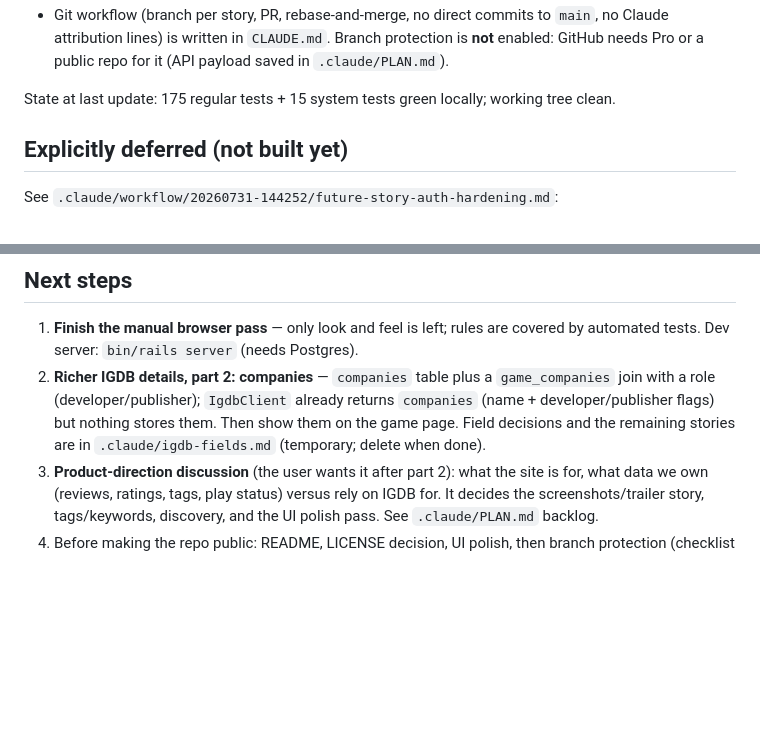
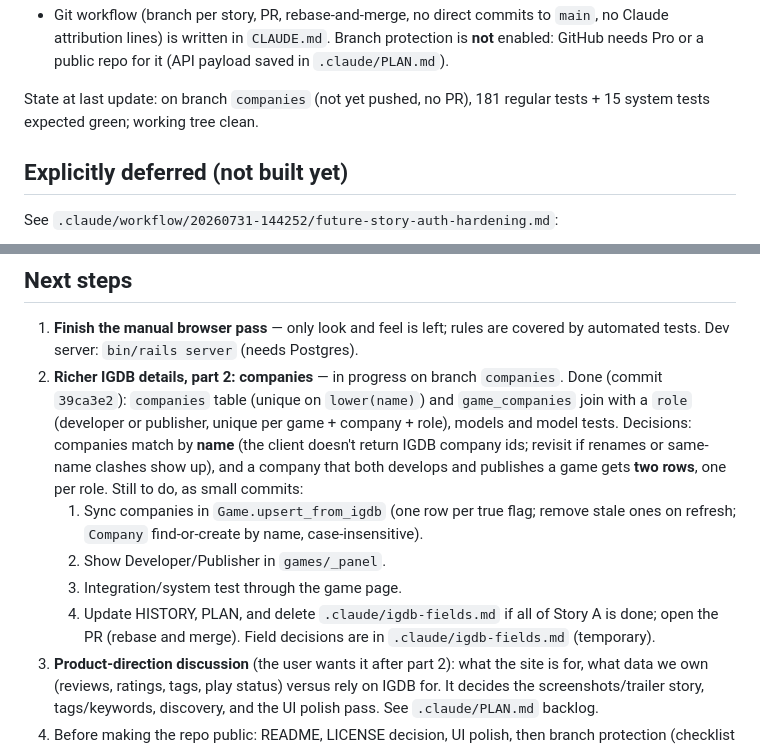
Before and after one commit to jasonbgarland/ruby_gaming, a Markdown page: .claude/HANDOFF.md, 2 parts joined by grey strips. Drawn GitHub-style; blank space fills up the shorter version.

Commit message:
Update handoff after companies models

```diff
--- a/.claude/HANDOFF.md
+++ b/.claude/HANDOFF.md
@@ -34,8 +34,8 @@ Facts worth having up front:
   protection is **not** enabled: GitHub needs Pro or a public repo for it
   (API payload saved in `.claude/PLAN.md`).
 
-State at last update: 175 regular tests + 15 system tests green locally;
-working tree clean.
+State at last update: on branch `companies` (not yet pushed, no PR), 181
+regular tests + 15 system tests expected green; working tree clean.
 
 ## Explicitly deferred (not built yet)
 
@@ -73,12 +73,21 @@ See `.claude/workflow/20260731-144252/future-story-auth-hardening.md`:
 
 1. **Finish the manual browser pass** — only look and feel is left; rules are
    covered by automated tests. Dev server: `bin/rails server` (needs Postgres).
-2. **Richer IGDB details, part 2: companies** — `companies` table plus a
-   `game_companies` join with a role (developer/publisher); `IgdbClient`
-   already returns `companies` (name + developer/publisher flags) but nothing
-   stores them. Then show them on the game page. Field decisions and the
-   remaining stories are in `.claude/igdb-fields.md` (temporary; delete when
-   done).
+2. **Richer IGDB details, part 2: companies** — in progress on branch
+   `companies`. Done (commit `39ca3e2`): `companies` table (unique on
+   `lower(name)`) and `game_companies` join with a `role` (developer or
+   publisher, unique per game + company + role), models and model tests.
+   Decisions: companies match by **name** (the client doesn't return IGDB
+   company ids; revisit if renames or same-name clashes show up), and a
+   company that both develops and publishes a game gets **two rows**, one per
+   role. Still to do, as small commits:
+   1. Sync companies in `Game.upsert_from_igdb` (one row per true flag; remove
+      stale ones on refresh; `Company` find-or-create by name, case-insensitive).
+   2. Show Developer/Publisher in `games/_panel`.
+   3. Integration/system test through the game page.
+   4. Update HISTORY, PLAN, and delete `.claude/igdb-fields.md` if all of
+      Story A is done; open the PR (rebase and merge).
+   Field decisions are in `.claude/igdb-fields.md` (temporary).
 3. **Product-direction discussion** (the user wants it after part 2): what the
    site is for, what data we own (reviews, ratings, tags, play status) versus
    rely on IGDB for. It decides the screenshots/trailer story, tags/keywords,
```
Also changed, not shown: other parts of .claude/HANDOFF.md (+1 -1 lines).
